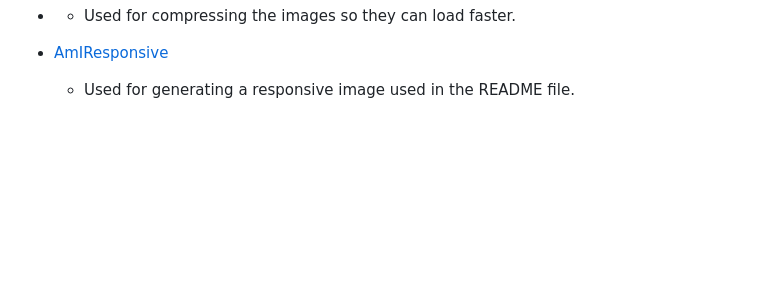
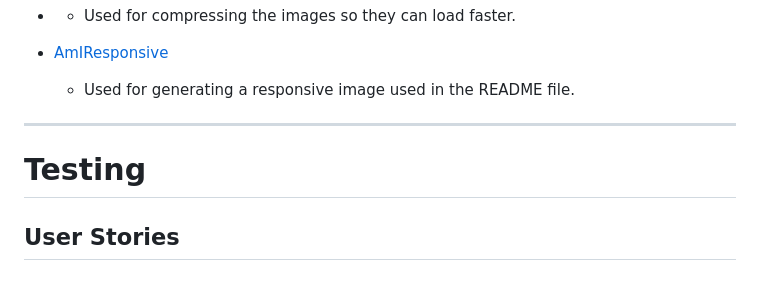
Before and after one commit to sophiedeakin/Our-Universe, a Markdown page: README.md, the part around the change. GitHub-like rendering; blank space fills up the shorter version.

```diff
--- a/README.md
+++ b/README.md
@@ -221,3 +221,9 @@ The final feature I would like to implement is designing a map of the musuem whi
 
 - [AmIResponsive](https://ui.dev/amiresponsive)
   * Used for generating a responsive image used in the README file.
+
+---
+
+# Testing
+
+## User Stories
```
